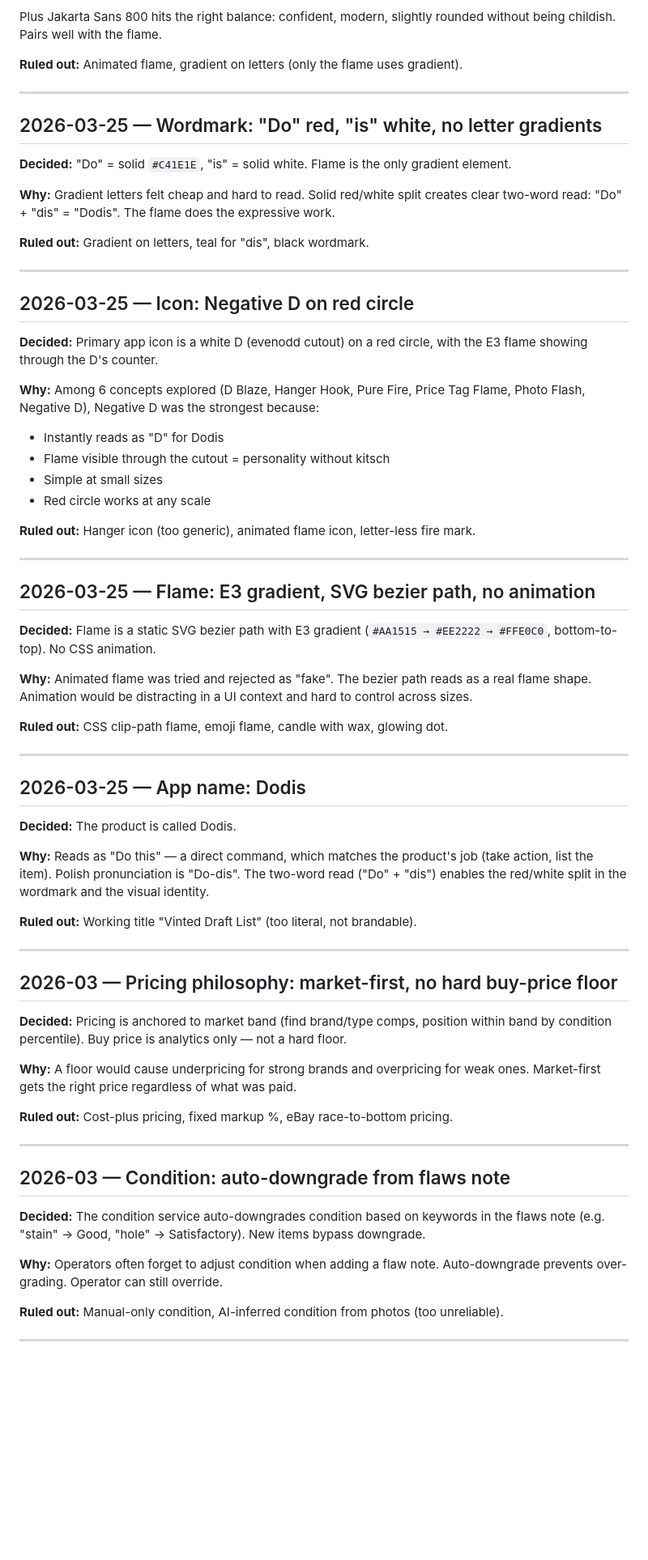
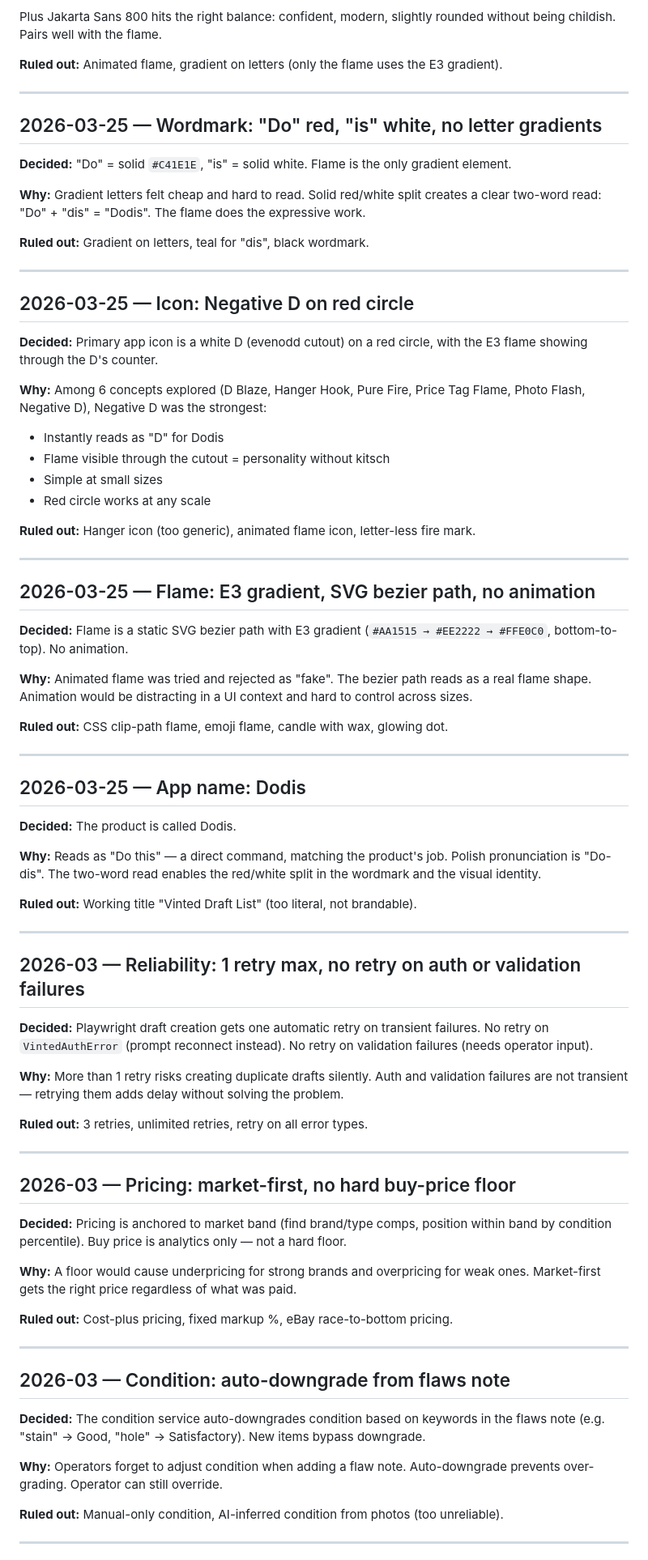
Before and after one commit to krisfab8/Vinted-draft-list, a Markdown page: docs/DECISIONS.md, the part around one of its changes. Shown at 81% size. Drawn GitHub-style; blank space fills up the shorter version.

```diff
--- a/docs/DECISIONS.md
+++ b/docs/DECISIONS.md
@@ -19,7 +31,7 @@ Newest first. Each entry: what was decided, why, and what was ruled out.
 
 Plus Jakarta Sans 800 hits the right balance: confident, modern, slightly rounded without being childish. Pairs well with the flame.
 
-**Ruled out:** Animated flame, gradient on letters (only the flame uses gradient).
+**Ruled out:** Animated flame, gradient on letters (only the flame uses the E3 gradient).
 
 ---
 
@@ -27,7 +39,7 @@ Plus Jakarta Sans 800 hits the right balance: confident, modern, slightly rounde
 
 **Decided:** "Do" = solid `#C41E1E`, "is" = solid white. Flame is the only gradient element.
 
-**Why:** Gradient letters felt cheap and hard to read. Solid red/white split creates clear two-word read: "Do" + "dis" = "Dodis". The flame does the expressive work.
+**Why:** Gradient letters felt cheap and hard to read. Solid red/white split creates a clear two-word read: "Do" + "dis" = "Dodis". The flame does the expressive work.
 
 **Ruled out:** Gradient on letters, teal for "dis", black wordmark.
 
@@ -37,7 +49,7 @@ Plus Jakarta Sans 800 hits the right balance: confident, modern, slightly rounde
 
 **Decided:** Primary app icon is a white D (evenodd cutout) on a red circle, with the E3 flame showing through the D's counter.
 
-**Why:** Among 6 concepts explored (D Blaze, Hanger Hook, Pure Fire, Price Tag Flame, Photo Flash, Negative D), Negative D was the strongest because:
+**Why:** Among 6 concepts explored (D Blaze, Hanger Hook, Pure Fire, Price Tag Flame, Photo Flash, Negative D), Negative D was the strongest:
 - Instantly reads as "D" for Dodis
 - Flame visible through the cutout = personality without kitsch
 - Simple at small sizes
@@ -49,7 +61,7 @@ Plus Jakarta Sans 800 hits the right balance: confident, modern, slightly rounde
 
 ## 2026-03-25 — Flame: E3 gradient, SVG bezier path, no animation
 
-**Decided:** Flame is a static SVG bezier path with E3 gradient (`#AA1515 → #EE2222 → #FFE0C0`, bottom-to-top). No CSS animation.
+**Decided:** Flame is a static SVG bezier path with E3 gradient (`#AA1515 → #EE2222 → #FFE0C0`, bottom-to-top). No animation.
 
 **Why:** Animated flame was tried and rejected as "fake". The bezier path reads as a real flame shape. Animation would be distracting in a UI context and hard to control across sizes.
 
@@ -61,13 +73,23 @@ Plus Jakarta Sans 800 hits the right balance: confident, modern, slightly rounde
 
 **Decided:** The product is called Dodis.
 
-**Why:** Reads as "Do this" — a direct command, which matches the product's job (take action, list the item). Polish pronunciation is "Do-dis". The two-word read ("Do" + "dis") enables the red/white split in the wordmark and the visual identity.
+**Why:** Reads as "Do this" — a direct command, matching the product's job. Polish pronunciation is "Do-dis". The two-word read enables the red/white split in the wordmark and the visual identity.
 
 **Ruled out:** Working title "Vinted Draft List" (too literal, not brandable).
 
 ---
 
-## 2026-03 — Pricing philosophy: market-first, no hard buy-price floor
+## 2026-03 — Reliability: 1 retry max, no retry on auth or validation failures
+
+**Decided:** Playwright draft creation gets one automatic retry on transient failures. No retry on `VintedAuthError` (prompt reconnect instead). No retry on validation failures (needs operator input).
+
+**Why:** More than 1 retry risks creating duplicate drafts silently. Auth and validation failures are not transient — retrying them adds delay without solving the problem.
+
+**Ruled out:** 3 retries, unlimited retries, retry on all error types.
+
+---
+
+## 2026-03 — Pricing: market-first, no hard buy-price floor
 
 **Decided:** Pricing is anchored to market band (find brand/type comps, position within band by condition percentile). Buy price is analytics only — not a hard floor.
 
@@ -81,7 +103,7 @@ Plus Jakarta Sans 800 hits the right balance: confident, modern, slightly rounde
 
 **Decided:** The condition service auto-downgrades condition based on keywords in the flaws note (e.g. "stain" → Good, "hole" → Satisfactory). New items bypass downgrade.
 
-**Why:** Operators often forget to adjust condition when adding a flaw note. Auto-downgrade prevents over-grading. Operator can still override.
+**Why:** Operators forget to adjust condition when adding a flaw note. Auto-downgrade prevents over-grading. Operator can still override.
 
 **Ruled out:** Manual-only condition, AI-inferred condition from photos (too unreliable).
 
```
Also changed, not shown: other parts of docs/DECISIONS.md (+21 -9 lines), docs/IDEAS.md (+101 -59 lines).
